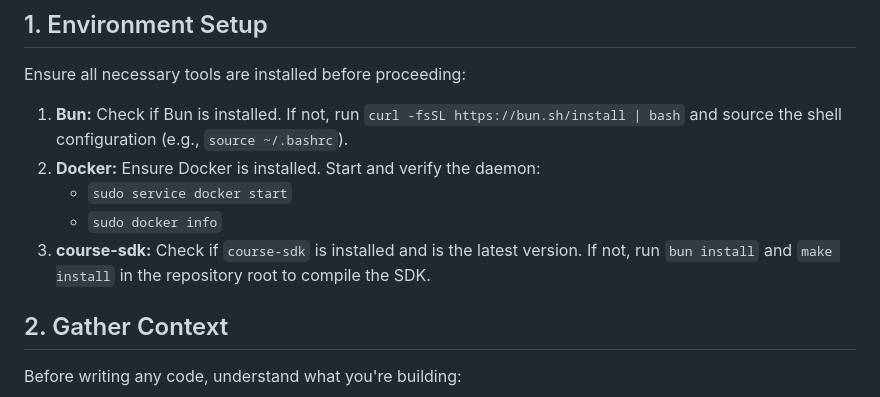
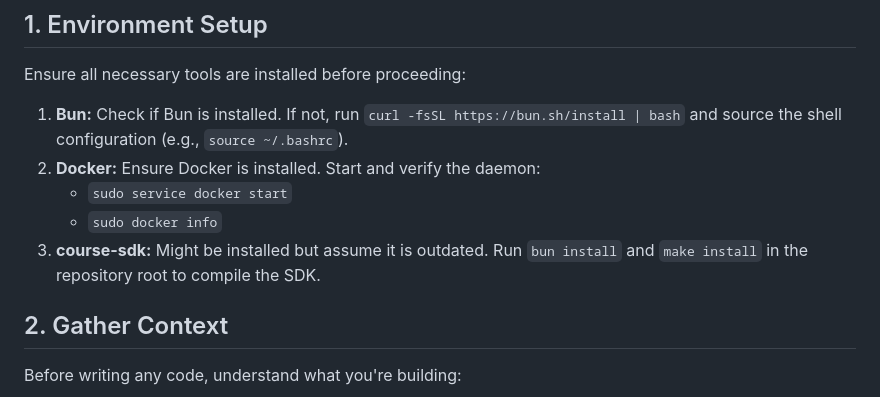
Before and after one commit to codecrafters-io/course-sdk, a Markdown page: skills/adding-hints-and-solutions/SKILL.md, the part around the change. Drawn GitHub-style.

Commit message:
Clarify installation instructions for course-sdk in SKILL.md, indicating it may be outdated and needs to be recompiled.

```diff
--- a/skills/adding-hints-and-solutions/SKILL.md
+++ b/skills/adding-hints-and-solutions/SKILL.md
@@ -15,7 +15,7 @@ Ensure all necessary tools are installed before proceeding:
 2. **Docker:** Ensure Docker is installed. Start and verify the daemon:
    - `sudo service docker start`
    - `sudo docker info`
-3. **course-sdk:** Check if `course-sdk` is installed and is the latest version. If not, run `bun install` and `make install` in the repository root to compile the SDK.
+3. **course-sdk:** Might be installed but assume it is outdated. Run `bun install` and `make install` in the repository root to compile the SDK.
 
 ## 2. Gather Context
 Before writing any code, understand what you're building:
```
